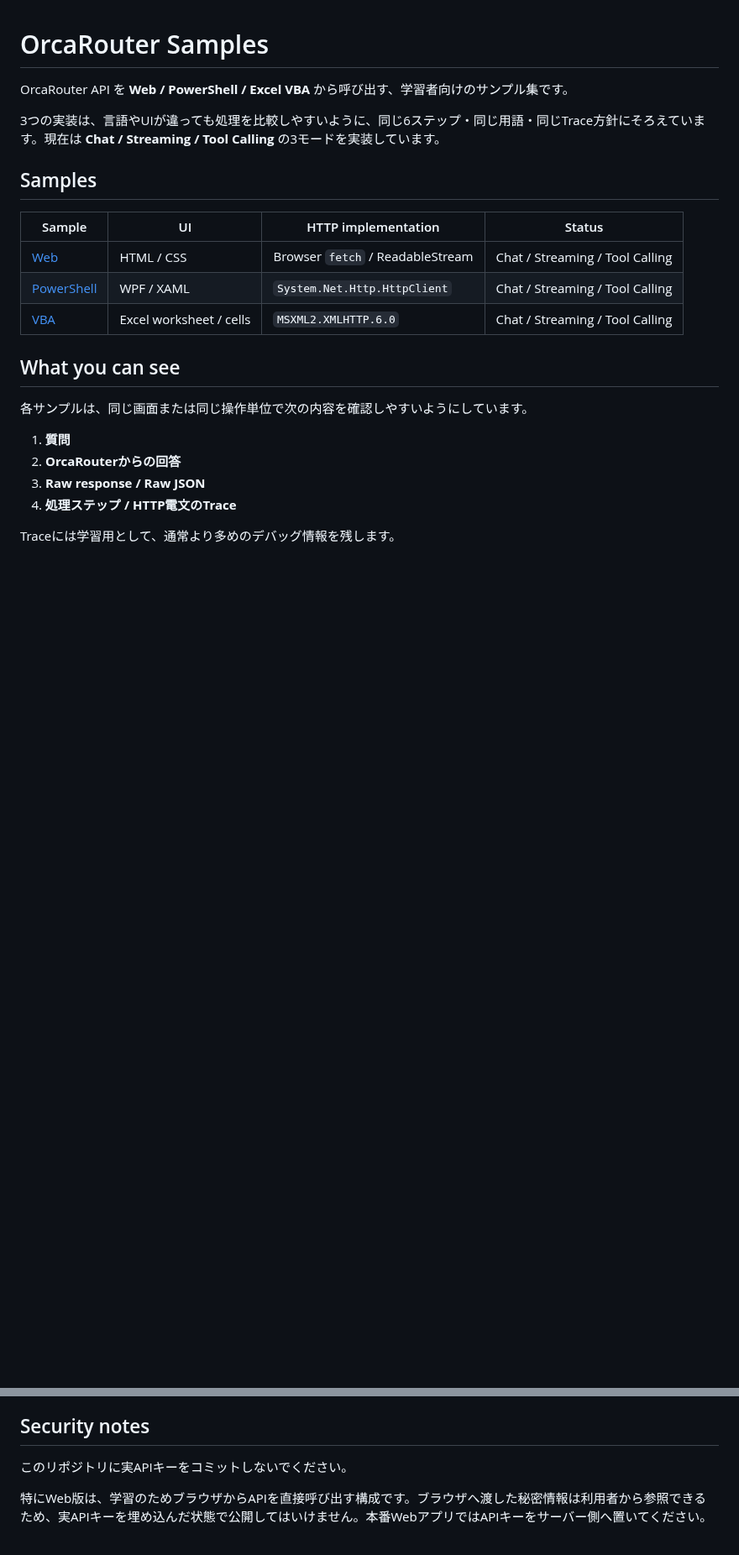
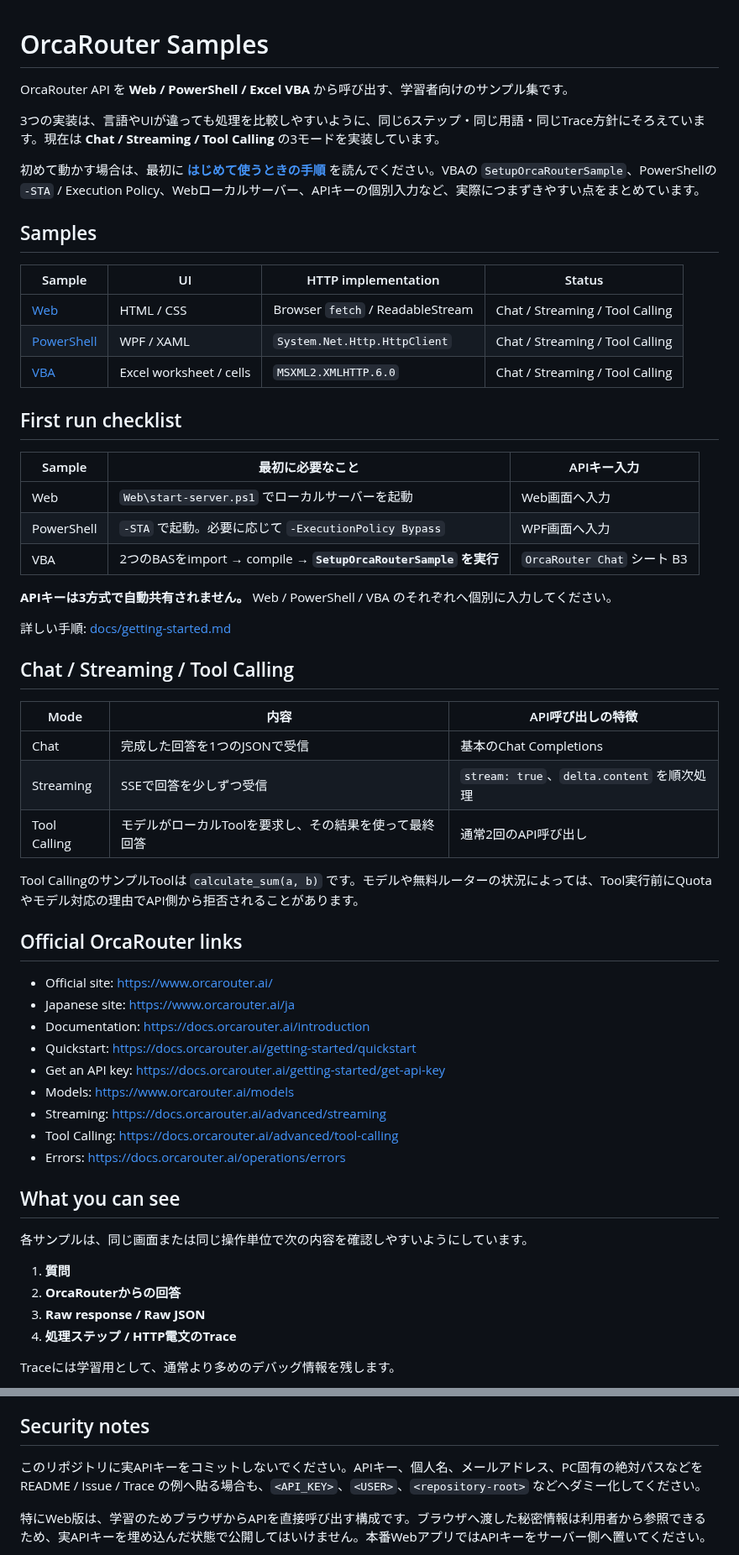
Before and after one commit to papanda925/OrcaRouter-Samples, a Markdown page: README.md, 2 parts joined by grey strips. Shown at 84% size. Rendered like a GitHub page; blank space fills up the shorter version.

Commit message:
Add first-run checklist modes and official links

```diff
--- a/README.md
+++ b/README.md
@@ -3,6 +3,8 @@
 OrcaRouter API を **Web / PowerShell / Excel VBA** から呼び出す、学習者向けのサンプル集です。
 
 3つの実装は、言語やUIが違っても処理を比較しやすいように、同じ6ステップ・同じ用語・同じTrace方針にそろえています。現在は **Chat / Streaming / Tool Calling** の3モードを実装しています。
+
+初めて動かす場合は、最初に **[はじめて使うときの手順](docs/getting-started.md)** を読んでください。VBAの `SetupOrcaRouterSample`、PowerShellの `-STA` / Execution Policy、Webローカルサーバー、APIキーの個別入力など、実際につまずきやすい点をまとめています。
 
 ## Samples
 
@@ -11,6 +13,40 @@ OrcaRouter API を **Web / PowerShell / Excel VBA** から呼び出す、学習
 | [Web](Web/README.md) | HTML / CSS | Browser `fetch` / ReadableStream | Chat / Streaming / Tool Calling |
 | [PowerShell](PowerShell/README.md) | WPF / XAML | `System.Net.Http.HttpClient` | Chat / Streaming / Tool Calling |
 | [VBA](VBA/README.md) | Excel worksheet / cells | `MSXML2.XMLHTTP.6.0` | Chat / Streaming / Tool Calling |
+
+## First run checklist
+
+| Sample | 最初に必要なこと | APIキー入力 |
+|---|---|---|
+| Web | `Web\start-server.ps1` でローカルサーバーを起動 | Web画面へ入力 |
+| PowerShell | `-STA` で起動。必要に応じて `-ExecutionPolicy Bypass` | WPF画面へ入力 |
+| VBA | 2つのBASをimport → compile → **`SetupOrcaRouterSample` を実行** | `OrcaRouter Chat` シート B3 |
+
+**APIキーは3方式で自動共有されません。** Web / PowerShell / VBA のそれぞれへ個別に入力してください。
+
+詳しい手順: [docs/getting-started.md](docs/getting-started.md)
+
+## Chat / Streaming / Tool Calling
+
+| Mode | 内容 | API呼び出しの特徴 |
+|---|---|---|
+| Chat | 完成した回答を1つのJSONで受信 | 基本のChat Completions |
+| Streaming | SSEで回答を少しずつ受信 | `stream: true`、`delta.content` を順次処理 |
+| Tool Calling | モデルがローカルToolを要求し、その結果を使って最終回答 | 通常2回のAPI呼び出し |
+
+Tool CallingのサンプルToolは `calculate_sum(a, b)` です。モデルや無料ルーターの状況によっては、Tool実行前にQuotaやモデル対応の理由でAPI側から拒否されることがあります。
+
+## Official OrcaRouter links
+
+- Official site: https://www.orcarouter.ai/
+- Japanese site: https://www.orcarouter.ai/ja
+- Documentation: https://docs.orcarouter.ai/introduction
+- Quickstart: https://docs.orcarouter.ai/getting-started/quickstart
+- Get an API key: https://docs.orcarouter.ai/getting-started/get-api-key
+- Models: https://www.orcarouter.ai/models
+- Streaming: https://docs.orcarouter.ai/advanced/streaming
+- Tool Calling: https://docs.orcarouter.ai/advanced/tool-calling
+- Errors: https://docs.orcarouter.ai/operations/errors
 
 ## What you can see
 
@@ -137,7 +174,7 @@ OrcaRouter-Samples/
 
 ## Security notes
 
-このリポジトリに実APIキーをコミットしないでください。
+このリポジトリに実APIキーをコミットしないでください。APIキー、個人名、メールアドレス、PC固有の絶対パスなどを README / Issue / Trace の例へ貼る場合も、`<API_KEY>`、`<USER>`、`<repository-root>` などへダミー化してください。
 
 特にWeb版は、学習のためブラウザからAPIを直接呼び出す構成です。ブラウザへ渡した秘密情報は利用者から参照できるため、実APIキーを埋め込んだ状態で公開してはいけません。本番WebアプリではAPIキーをサーバー側へ置いてください。
 
```
Also changed, not shown: other parts of README.md (+1 -0 lines).
